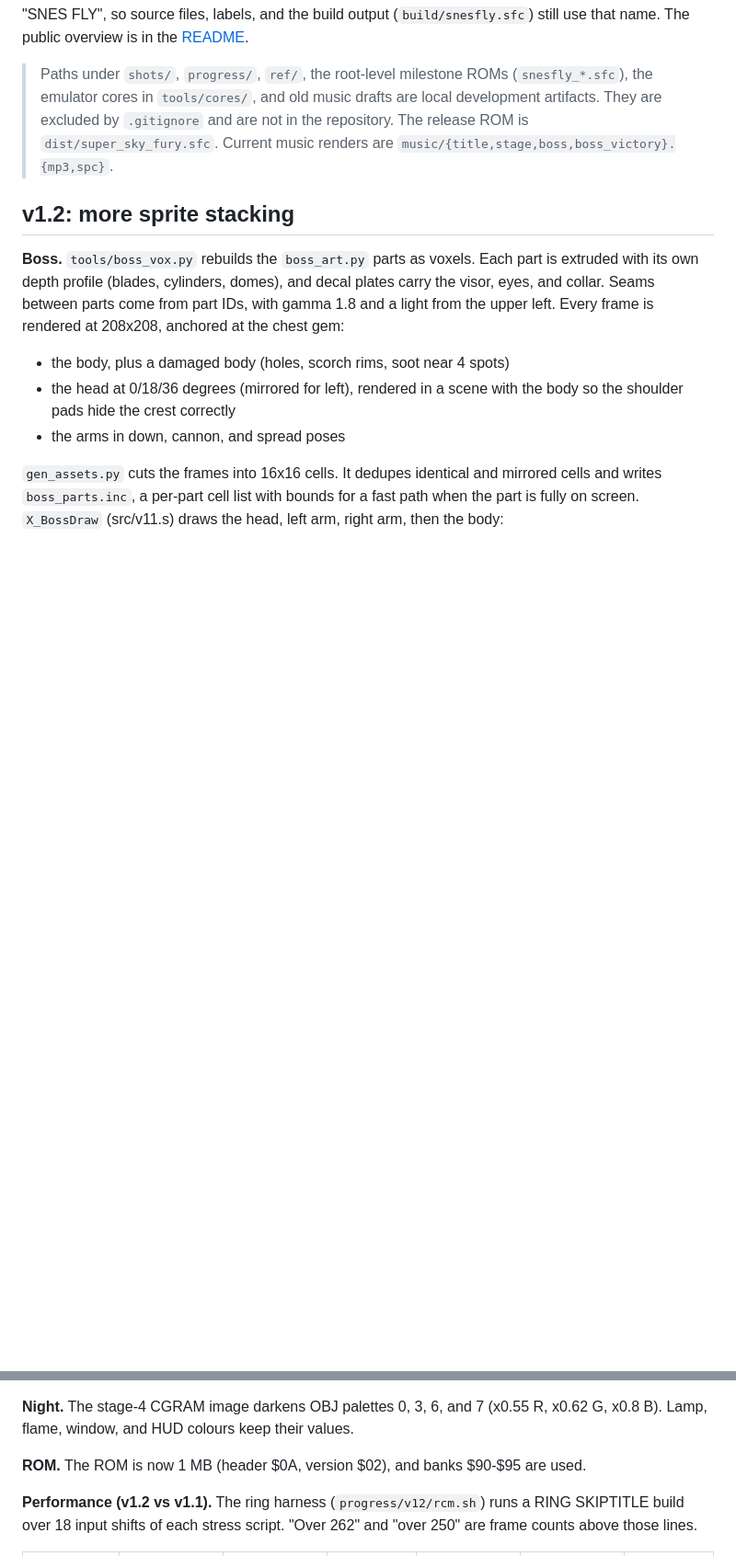
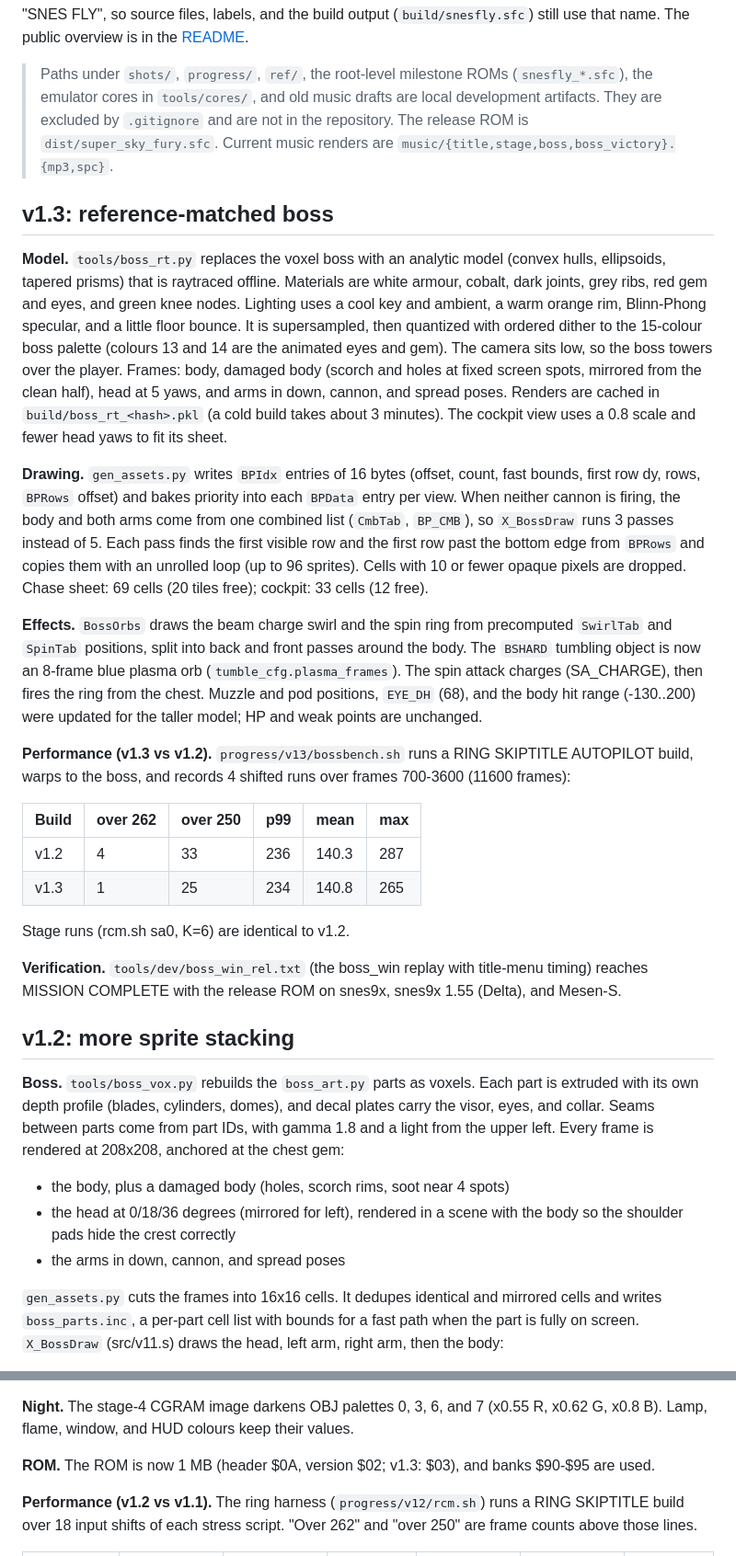
Before and after one commit to naveedster/super-sky-fury, a Markdown page: docs/TECHNICAL.md, 2 parts joined by grey strips. Shown at 92% size. Rendered like a GitHub page; blank space fills up the shorter version.

```diff
--- a/docs/TECHNICAL.md
+++ b/docs/TECHNICAL.md
@@ -8,6 +8,45 @@ that name. The public overview is in the [README](../README.md).
 > the emulator cores in `tools/cores/`, and old music drafts are local development artifacts.
 > They are excluded by `.gitignore` and are not in the repository. The release ROM is
 > `dist/super_sky_fury.sfc`. Current music renders are `music/{title,stage,boss,boss_victory}.{mp3,spc}`.
+
+## v1.3: reference-matched boss
+
+**Model.** `tools/boss_rt.py` replaces the voxel boss with an analytic model (convex hulls,
+ellipsoids, tapered prisms) that is raytraced offline. Materials are white armour, cobalt, dark
+joints, grey ribs, red gem and eyes, and green knee nodes. Lighting uses a cool key and ambient, a
+warm orange rim, Blinn-Phong specular, and a little floor bounce. It is supersampled, then
+quantized with ordered dither to the 15-colour boss palette (colours 13 and 14 are the animated
+eyes and gem). The camera sits low, so the boss towers over the player. Frames: body, damaged body
+(scorch and holes at fixed screen spots, mirrored from the clean half), head at 5 yaws, and arms
+in down, cannon, and spread poses. Renders are cached in `build/boss_rt_<hash>.pkl` (a cold build
+takes about 3 minutes). The cockpit view uses a 0.8 scale and fewer head yaws to fit its sheet.
+
+**Drawing.** `gen_assets.py` writes `BPIdx` entries of 16 bytes (offset, count, fast bounds, first
+row dy, rows, `BPRows` offset) and bakes priority into each `BPData` entry per view. When neither
+cannon is firing, the body and both arms come from one combined list (`CmbTab`, `BP_CMB`), so
+`X_BossDraw` runs 3 passes instead of 5. Each pass finds the first visible row and the first row
+past the bottom edge from `BPRows` and copies them with an unrolled loop (up to 96 sprites).
+Cells with 10 or fewer opaque pixels are dropped. Chase sheet: 69 cells (20 tiles free); cockpit:
+33 cells (12 free).
+
+**Effects.** `BossOrbs` draws the beam charge swirl and the spin ring from precomputed `SwirlTab`
+and `SpinTab` positions, split into back and front passes around the body. The `BSHARD` tumbling
+object is now an 8-frame blue plasma orb (`tumble_cfg.plasma_frames`). The spin attack charges
+(SA_CHARGE), then fires the ring from the chest. Muzzle and pod positions, `EYE_DH` (68), and the
+body hit range (-130..200) were updated for the taller model; HP and weak points are unchanged.
+
+**Performance (v1.3 vs v1.2).** `progress/v13/bossbench.sh` runs a RING SKIPTITLE AUTOPILOT build,
+warps to the boss, and records 4 shifted runs over frames 700-3600 (11600 frames):
+
+| Build | over 262 | over 250 | p99 | mean | max |
+|---|---|---|---|---|---|
+| v1.2 | 4 | 33 | 236 | 140.3 | 287 |
+| v1.3 | 1 | 25 | 234 | 140.8 | 265 |
+
+Stage runs (rcm.sh sa0, K=6) are identical to v1.2.
+
+**Verification.** `tools/dev/boss_win_rel.txt` (the boss_win replay with title-menu timing)
+reaches MISSION COMPLETE with the release ROM on snes9x, snes9x 1.55 (Delta), and Mesen-S.
 
 ## v1.2: more sprite stacking
 
@@ -60,7 +99,7 @@ counts. Each hit gives a spark and a K_FIX-panned tink. The third hit sets the p
 **Night.** The stage-4 CGRAM image darkens OBJ palettes 0, 3, 6, and 7 (x0.55 R, x0.62 G,
 x0.8 B). Lamp, flame, window, and HUD colours keep their values.
 
-**ROM.** The ROM is now 1 MB (header $0A, version $02), and banks $90-$95 are used.
+**ROM.** The ROM is now 1 MB (header $0A, version $02; v1.3: $03), and banks $90-$95 are used.
 
 **Performance (v1.2 vs v1.1).** The ring harness (`progress/v12/rcm.sh`) runs a RING SKIPTITLE
 build over 18 input shifts of each stress script. "Over 262" and "over 250" are frame counts
```
Also changed, not shown: README.md (+23 -2 lines), docs/screenshots/gameplay_boss.png, 12 other files.
